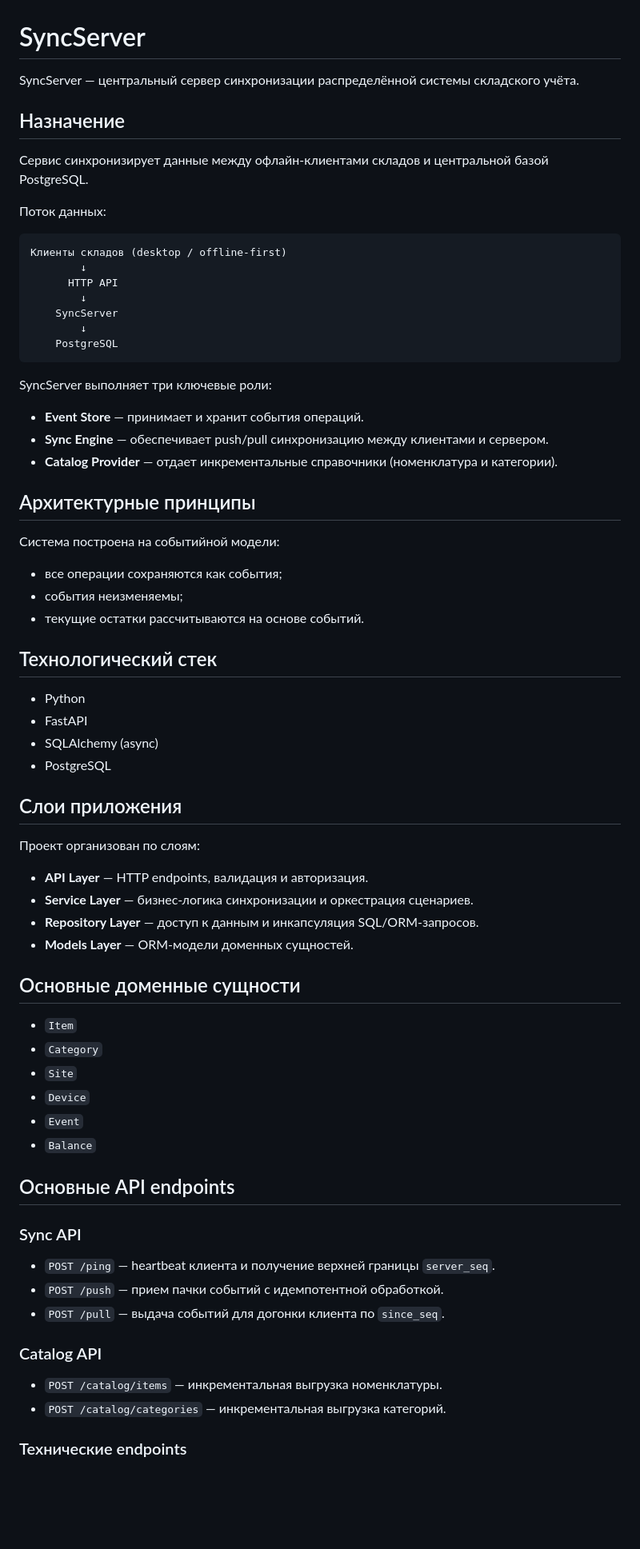
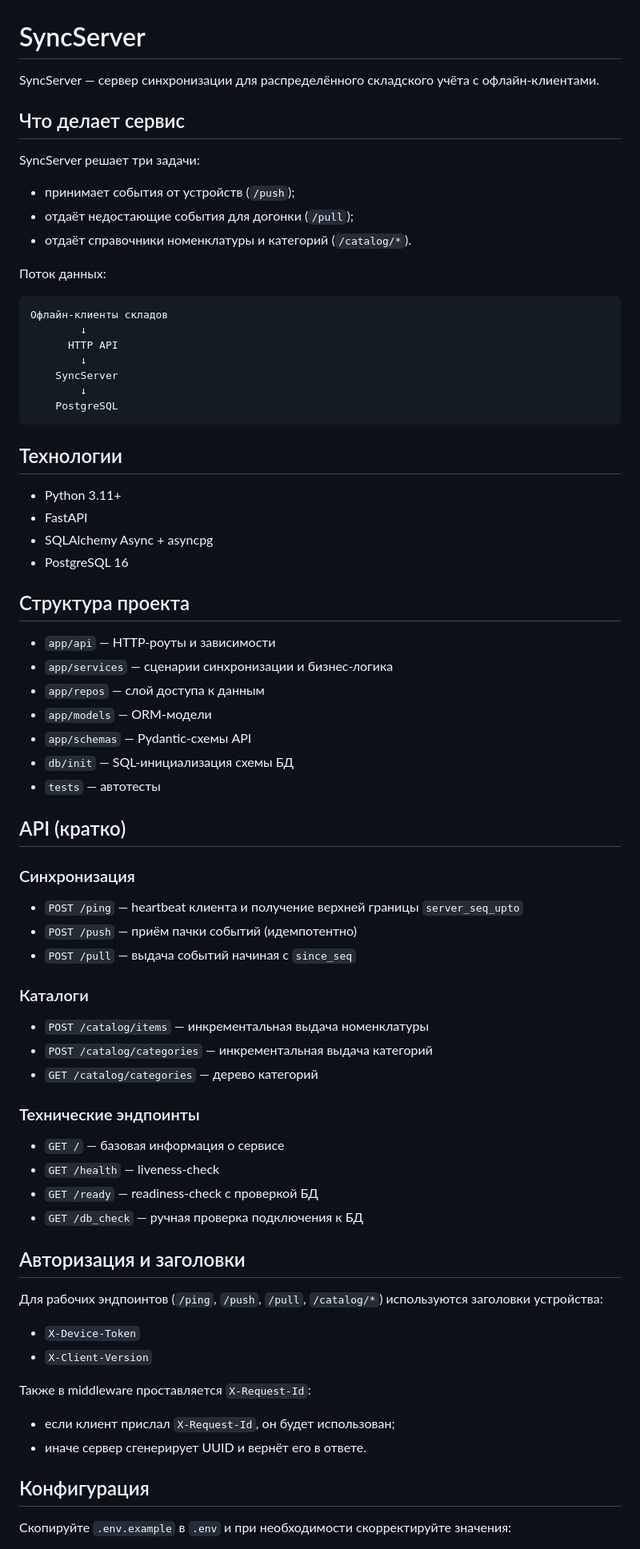
Before and after one commit to steeltalon777/SyncServer, a Markdown page: README.md, the part around one of its changes. Shown at 80% size. GitHub-like rendering; blank space fills up the shorter version.

Commit message:
docs: refresh project README

````diff
--- a/README.md
+++ b/README.md
@@ -1,15 +1,19 @@
 # SyncServer
 
-SyncServer — центральный сервер синхронизации распределённой системы складского учёта.
+SyncServer — сервер синхронизации для распределённого складского учёта с офлайн-клиентами.
 
-## Назначение
+## Что делает сервис
 
-Сервис синхронизирует данные между офлайн-клиентами складов и центральной базой PostgreSQL.
+SyncServer решает три задачи:
+
+- принимает события от устройств (`/push`);
+- отдаёт недостающие события для догонки (`/pull`);
+- отдаёт справочники номенклатуры и категорий (`/catalog/*`).
 
 Поток данных:
 
 ```text
-Клиенты складов (desktop / offline-first)
+Офлайн-клиенты складов
         ↓
       HTTP API
         ↓
@@ -18,57 +22,57 @@ SyncServer — центральный сервер синхронизации р
     PostgreSQL
 ```
 
-SyncServer выполняет три ключевые роли:
+## Технологии
 
-- **Event Store** — принимает и хранит события операций.
-- **Sync Engine** — обеспечивает push/pull синхронизацию между клиентами и сервером.
-- **Catalog Provider** — отдает инкрементальные справочники (номенклатура и категории).
+- Python 3.11+
+- FastAPI
+- SQLAlchemy Async + asyncpg
+- PostgreSQL 16
 
-## Архитектурные принципы
+## Структура проекта
 
-Система построена на событийной модели:
+- `app/api` — HTTP-роуты и зависимости
+- `app/services` — сценарии синхронизации и бизнес-логика
+- `app/repos` — слой доступа к данным
+- `app/models` — ORM-модели
+- `app/schemas` — Pydantic-схемы API
+- `db/init` — SQL-инициализация схемы БД
+- `tests` — автотесты
 
-- все операции сохраняются как события;
-- события неизменяемы;
-- текущие остатки рассчитываются на основе событий.
+## API (кратко)
 
-## Технологический стек
+### Синхронизация
 
-- Python
-- FastAPI
-- SQLAlchemy (async)
-- PostgreSQL
+- `POST /ping` — heartbeat клиента и получение верхней границы `server_seq_upto`
+- `POST /push` — приём пачки событий (идемпотентно)
+- `POST /pull` — выдача событий начиная с `since_seq`
 
-## Слои приложения
+### Каталоги
 
-Проект организован по слоям:
+- `POST /catalog/items` — инкрементальная выдача номенклатуры
+- `POST /catalog/categories` — инкрементальная выдача категорий
+- `GET /catalog/categories` — дерево категорий
 
-- **API Layer** — HTTP endpoints, валидация и авторизация.
-- **Service Layer** — бизнес-логика синхронизации и оркестрация сценариев.
-- **Repository Layer** — доступ к данным и инкапсуляция SQL/ORM-запросов.
-- **Models Layer** — ORM-модели доменных сущностей.
+### Технические эндпоинты
 
-## Основные доменные сущности
+- `GET /` — базовая информация о сервисе
+- `GET /health` — liveness-check
+- `GET /ready` — readiness-check с проверкой БД
+- `GET /db_check` — ручная проверка подключения к БД
 
-- `Item`
-- `Category`
-- `Site`
-- `Device`
-- `Event`
-- `Balance`
+## Авторизация и заголовки
 
-## Основные API endpoints
+Для рабочих эндпоинтов (`/ping`, `/push`, `/pull`, `/catalog/*`) используются заголовки устройства:
 
-### Sync API
+- `X-Device-Token`
+- `X-Client-Version`
 
-- `POST /ping` — heartbeat клиента и получение верхней границы `server_seq`.
-- `POST /push` — прием пачки событий с идемпотентной обработкой.
-- `POST /pull` — выдача событий для догонки клиента по `since_seq`.
+Также в middleware проставляется `X-Request-Id`:
 
-### Catalog API
+- если клиент прислал `X-Request-Id`, он будет использован;
+- иначе сервер сгенерирует UUID и вернёт его в ответе.
 
-- `POST /catalog/items` — инкрементальная выгрузка номенклатуры.
-- `POST /catalog/categories` — инкрементальная выгрузка категорий.
+## Конфигурация
 
-### Технические endpoints
+Скопируйте `.env.example` в `.env` и при необходимости скорректируйте значения:
 
````
Also changed, not shown: other parts of README.md (+26 -16 lines).
